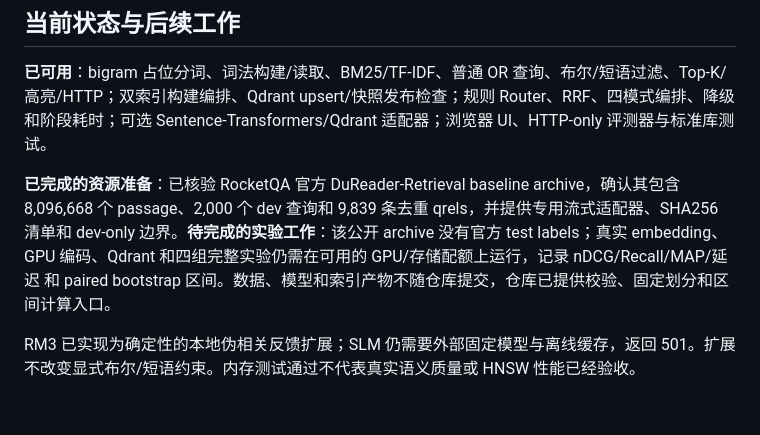
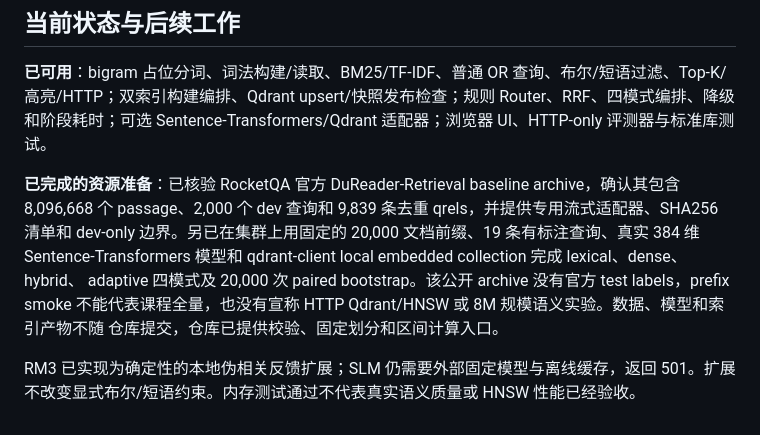
Before and after one commit to HenryZhang0707/NLP-SearchEngine, a Markdown page: README.md, the part around the change. Rendered like a GitHub page.

Commit message:
docs: record cluster semantic prefix experiments

```diff
--- a/README.md
+++ b/README.md
@@ -135,8 +135,10 @@ python3 -m evaluation.evaluate \
 
 **已完成的资源准备**：已核验 RocketQA 官方 DuReader-Retrieval baseline archive，确认其包含
 8,096,668 个 passage、2,000 个 dev 查询和 9,839 条去重 qrels，并提供专用流式适配器、SHA256
-清单和 dev-only 边界。**待完成的实验工作**：该公开 archive 没有官方 test labels；真实 embedding、
-GPU 编码、Qdrant 和四组完整实验仍需在可用的 GPU/存储配额上运行，记录 nDCG/Recall/MAP/延迟
-和 paired bootstrap 区间。数据、模型和索引产物不随仓库提交，仓库已提供校验、固定划分和区间计算入口。
+清单和 dev-only 边界。另已在集群上用固定的 20,000 文档前缀、19 条有标注查询、真实 384 维
+Sentence-Transformers 模型和 qdrant-client local embedded collection 完成 lexical、dense、hybrid、
+adaptive 四模式及 20,000 次 paired bootstrap。该公开 archive 没有官方 test labels，prefix smoke
+不能代表课程全量，也没有宣称 HTTP Qdrant/HNSW 或 8M 规模语义实验。数据、模型和索引产物不随
+仓库提交，仓库已提供校验、固定划分和区间计算入口。
 
 RM3 已实现为确定性的本地伪相关反馈扩展；SLM 仍需要外部固定模型与离线缓存，返回 501。扩展不改变显式布尔/短语约束。内存测试通过不代表真实语义质量或 HNSW 性能已经验收。
```
Also changed, not shown: REPORT.md (+4 -2 lines), evaluation/RESOURCES.md (+12 -1 lines).
